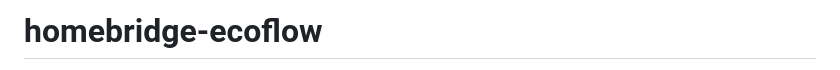
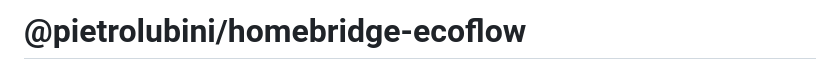
Before and after one commit to PietroLubini/homebridge-ecoflow, a Markdown page: README.md, the part around the change printed below. Rendered like a GitHub page.

```diff
--- a/README.md
+++ b/README.md
@@ -1,6 +1,6 @@
 <span align="center">
 
-# homebridge-ecoflow
+# @pietrolubini/homebridge-ecoflow
 
 [![latest](https://img.shields.io/npm/v/@pietrolubini/homebridge-ecoflow.svg?label=stable)](https://www.npmjs.com/package/@pietrolubini/homebridge-ecoflow/v/latest)
 [![beta](https://img.shields.io/npm/v/@pietrolubini/homebridge-ecoflow/beta.svg?label=beta)](https://www.npmjs.com/package/@pietrolubini/homebridge-ecoflow/v/beta)
```
Also changed, not shown: other parts of README.md (+1 -0 lines).
